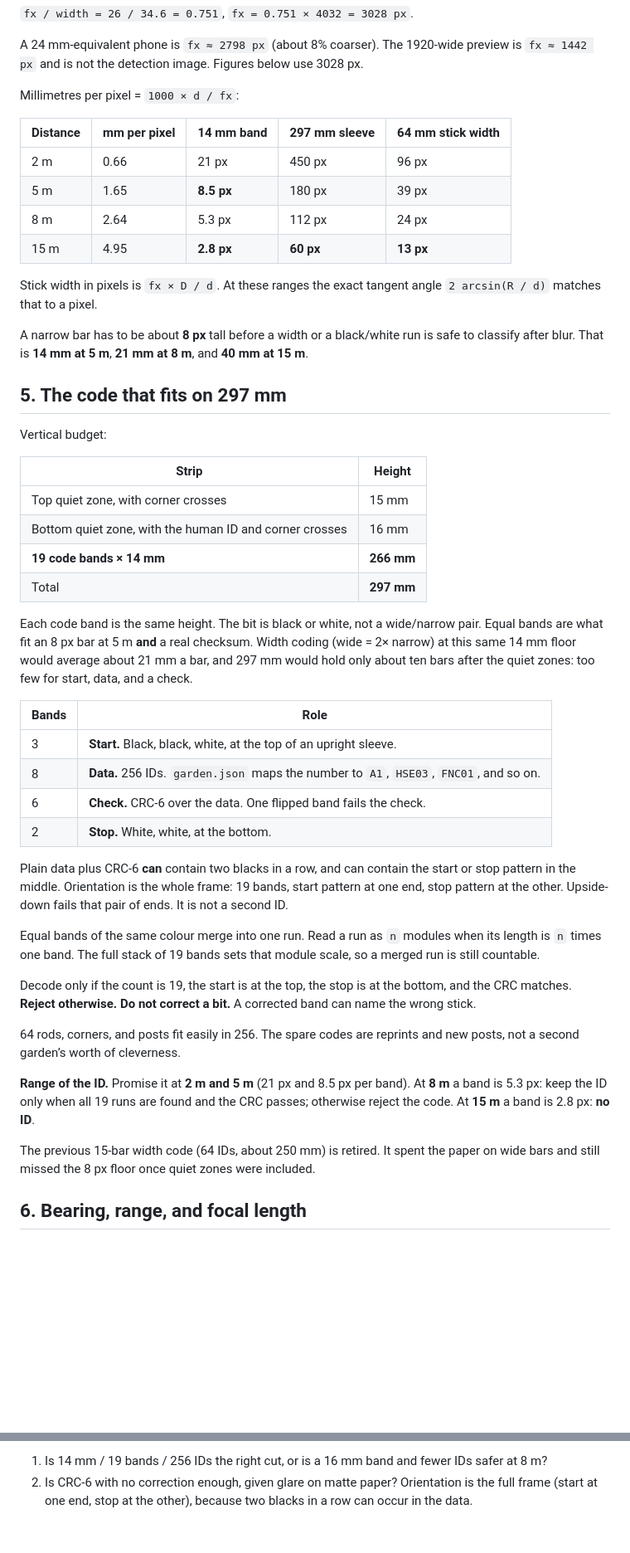
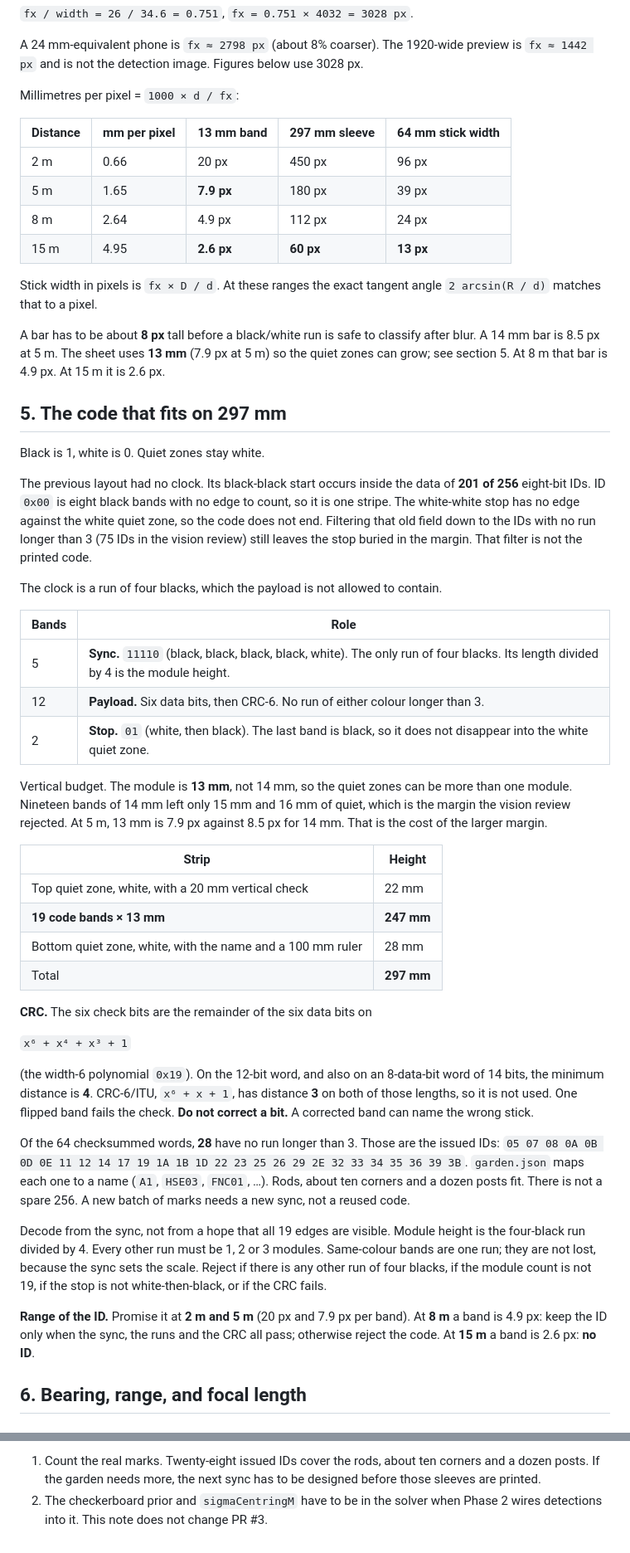
Before and after one commit to pjwinstone/gardenplanting, a Markdown page: docs/MARKER_VISION_DESIGN.md, 2 parts joined by grey strips. Shown at 83% size. GitHub-like rendering; blank space fills up the shorter version.

```diff
--- a/docs/MARKER_VISION_DESIGN.md
+++ b/docs/MARKER_VISION_DESIGN.md
@@ -74,48 +84,51 @@ A 24 mm-equivalent phone is `fx ≈ 2798 px` (about 8% coarser). The 1920-wide p
 
 Millimetres per pixel = `1000 × d / fx`:
 
-| Distance | mm per pixel | 14 mm band | 297 mm sleeve | 64 mm stick width |
+| Distance | mm per pixel | 13 mm band | 297 mm sleeve | 64 mm stick width |
 |---|---|---|---|---|
-| 2 m | 0.66 | 21 px | 450 px | 96 px |
-| 5 m | 1.65 | **8.5 px** | 180 px | 39 px |
-| 8 m | 2.64 | 5.3 px | 112 px | 24 px |
-| 15 m | 4.95 | **2.8 px** | **60 px** | **13 px** |
+| 2 m | 0.66 | 20 px | 450 px | 96 px |
+| 5 m | 1.65 | **7.9 px** | 180 px | 39 px |
+| 8 m | 2.64 | 4.9 px | 112 px | 24 px |
+| 15 m | 4.95 | **2.6 px** | **60 px** | **13 px** |
 
 Stick width in pixels is `fx × D / d`. At these ranges the exact tangent angle `2 arcsin(R / d)` matches that to a pixel.
 
-A narrow bar has to be about **8 px** tall before a width or a black/white run is safe to classify after blur. That is **14 mm at 5 m**, **21 mm at 8 m**, and **40 mm at 15 m**.
+A bar has to be about **8 px** tall before a black/white run is safe to classify after blur. A 14 mm bar is 8.5 px at 5 m. The sheet uses **13 mm** (7.9 px at 5 m) so the quiet zones can grow; see section 5. At 8 m that bar is 4.9 px. At 15 m it is 2.6 px.
 
 ## 5. The code that fits on 297 mm
 
-Vertical budget:
+Black is 1, white is 0. Quiet zones stay white.
+
+The previous layout had no clock. Its black-black start occurs inside the data of **201 of 256** eight-bit IDs. ID `0x00` is eight black bands with no edge to count, so it is one stripe. The white-white stop has no edge against the white quiet zone, so the code does not end. Filtering that old field down to the IDs with no run longer than 3 (75 IDs in the vision review) still leaves the stop buried in the margin. That filter is not the printed code.
+
+The clock is a run of four blacks, which the payload is not allowed to contain.
+
+| Bands | Role |
+|---|---|
+| 5 | **Sync.** `11110` (black, black, black, black, white). The only run of four blacks. Its length divided by 4 is the module height. |
+| 12 | **Payload.** Six data bits, then CRC-6. No run of either colour longer than 3. |
+| 2 | **Stop.** `01` (white, then black). The last band is black, so it does not disappear into the white quiet zone. |
+
+Vertical budget. The module is **13 mm**, not 14 mm, so the quiet zones can be more than one module. Nineteen bands of 14 mm left only 15 mm and 16 mm of quiet, which is the margin the vision review rejected. At 5 m, 13 mm is 7.9 px against 8.5 px for 14 mm. That is the cost of the larger margin.
 
 | Strip | Height |
 |---|---|
-| Top quiet zone, with corner crosses | 15 mm |
-| Bottom quiet zone, with the human ID and corner crosses | 16 mm |
-| **19 code bands × 14 mm** | **266 mm** |
+| Top quiet zone, white, with a 20 mm vertical check | 22 mm |
+| **19 code bands × 13 mm** | **247 mm** |
+| Bottom quiet zone, white, with the name and a 100 mm ruler | 28 mm |
 | Total | **297 mm** |
 
-Each code band is the same height. The bit is black or white, not a wide/narrow pair. Equal bands are what fit an 8 px bar at 5 m **and** a real checksum. Width coding (wide = 2× narrow) at this same 14 mm floor would average about 21 mm a bar, and 297 mm would hold only about ten bars after the quiet zones: too few for start, data, and a check.
+**CRC.** The six check bits are the remainder of the six data bits on
 
-| Bands | Role |
-|---|---|
-| 3 | **Start.** Black, black, white, at the top of an upright sleeve. |
-| 8 | **Data.** 256 IDs. `garden.json` maps the number to `A1`, `HSE03`, `FNC01`, and so on. |
-| 6 | **Check.** CRC-6 over the data. One flipped band fails the check. |
-| 2 | **Stop.** White, white, at the bottom. |
+`x⁶ + x⁴ + x³ + 1`
 
-Plain data plus CRC-6 **can** contain two blacks in a row, and can contain the start or stop pattern in the middle. Orientation is the whole frame: 19 bands, start pattern at one end, stop pattern at the other. Upside-down fails that pair of ends. It is not a second ID.
+(the width-6 polynomial `0x19`). On the 12-bit word, and also on an 8-data-bit word of 14 bits, the minimum distance is **4**. CRC-6/ITU, `x⁶ + x + 1`, has distance **3** on both of those lengths, so it is not used. One flipped band fails the check. **Do not correct a bit.** A corrected band can name the wrong stick.
 
-Equal bands of the same colour merge into one run. Read a run as `n` modules when its length is `n` times one band. The full stack of 19 bands sets that module scale, so a merged run is still countable.
+Of the 64 checksummed words, **28** have no run longer than 3. Those are the issued IDs: `05 07 08 0A 0B 0D 0E 11 12 14 17 19 1A 1B 1D 22 23 25 26 29 2E 32 33 34 35 36 39 3B`. `garden.json` maps each one to a name (`A1`, `HSE03`, `FNC01`, …). Rods, about ten corners and a dozen posts fit. There is not a spare 256. A new batch of marks needs a new sync, not a reused code.
 
-Decode only if the count is 19, the start is at the top, the stop is at the bottom, and the CRC matches. **Reject otherwise. Do not correct a bit.** A corrected band can name the wrong stick.
+Decode from the sync, not from a hope that all 19 edges are visible. Module height is the four-black run divided by 4. Every other run must be 1, 2 or 3 modules. Same-colour bands are one run; they are not lost, because the sync sets the scale. Reject if there is any other run of four blacks, if the module count is not 19, if the stop is not white-then-black, or if the CRC fails.
 
-64 rods, corners, and posts fit easily in 256. The spare codes are reprints and new posts, not a second garden’s worth of cleverness.
-
-**Range of the ID.** Promise it at **2 m and 5 m** (21 px and 8.5 px per band). At **8 m** a band is 5.3 px: keep the ID only when all 19 runs are found and the CRC passes; otherwise reject the code. At **15 m** a band is 2.8 px: **no ID**.
-
-The previous 15-bar width code (64 IDs, about 250 mm) is retired. It spent the paper on wide bars and still missed the 8 px floor once quiet zones were included.
+**Range of the ID.** Promise it at **2 m and 5 m** (20 px and 7.9 px per band). At **8 m** a band is 4.9 px: keep the ID only when the sync, the runs and the CRC all pass; otherwise reject the code. At **15 m** a band is 2.6 px: **no ID**.
 
 ## 6. Bearing, range, and focal length
 
@@ -247,3 +260,3 @@ The maths review of this note (PR #2) is applied above. Still for the Photo & Ma
 
-1. Is 14 mm / 19 bands / 256 IDs the right cut, or is a 16 mm band and fewer IDs safer at 8 m?
-2. Is CRC-6 with no correction enough, given glare on matte paper? Orientation is the full frame (start at one end, stop at the other), because two blacks in a row can occur in the data.
+1. Count the real marks. Twenty-eight issued IDs cover the rods, about ten corners and a dozen posts. If the garden needs more, the next sync has to be designed before those sleeves are printed.
+2. The checkerboard prior and `sigmaCentringM` have to be in the solver when Phase 2 wires detections into it. This note does not change PR #3.
```
Also changed, not shown: other parts of docs/MARKER_VISION_DESIGN.md (+39 -29 lines), docs/GEOMETRY_DESIGN.md (+3 -3 lines), docs/ROADMAP.md (+13 -13 lines).
